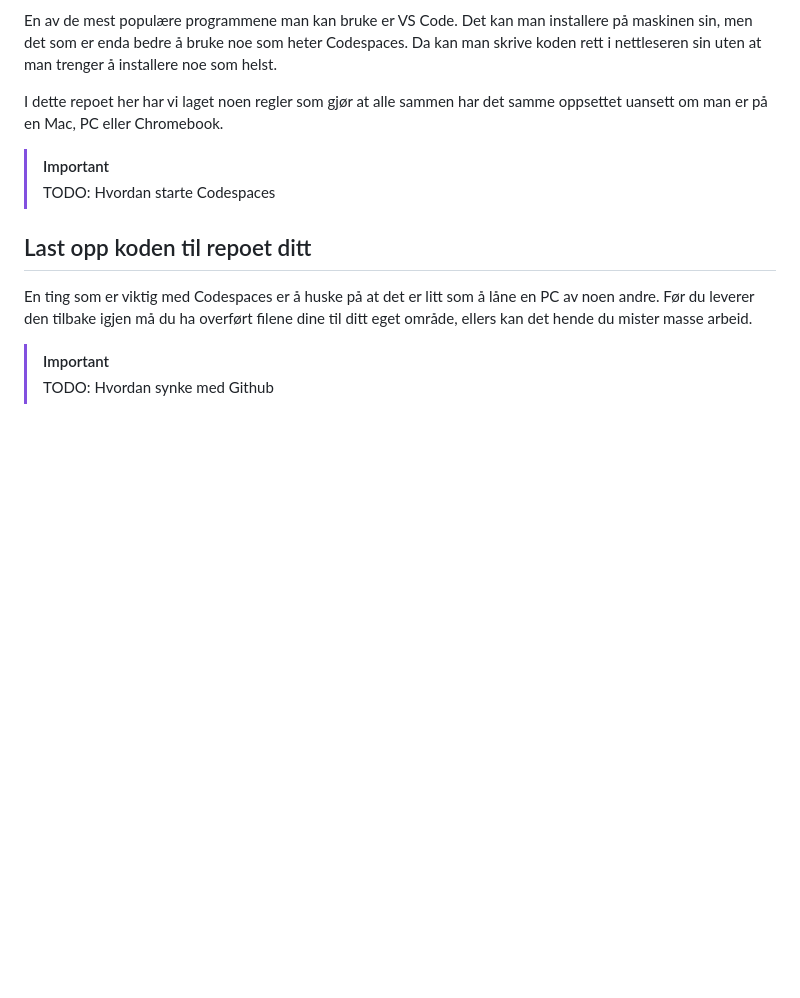
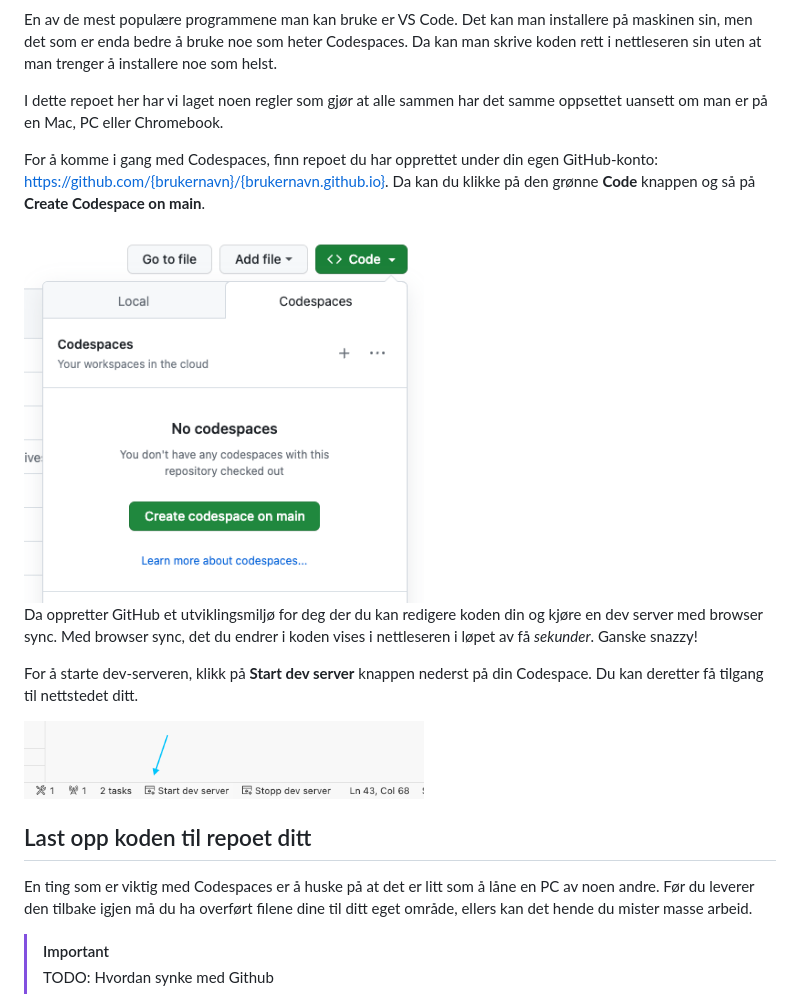
Before and after one commit to equinor/tenk-techcamp-2023, a Markdown page: README.md, the part around the change. Rendered like a GitHub page; pictures changed too: assets/create-codespace.png (added), assets/start-dev-server.png (added); blank space fills up the shorter version.

Commit message:
Completed Codespaces section

```diff
--- a/README.md
+++ b/README.md
@@ -34,9 +34,15 @@ En av de mest populære programmene man kan bruke er VS Code. Det kan man instal
 
 I dette repoet her har vi laget noen regler som gjør at alle sammen har det samme oppsettet uansett om man er på en Mac, PC eller Chromebook.
 
-> [!IMPORTANT]
-> TODO: Hvordan starte Codespaces
+For å komme i gang med Codespaces, finn repoet du har opprettet under din egen GitHub-konto: https://github.com/{brukernavn}/{brukernavn.github.io}. Da kan du klikke på den grønne **Code** knappen og så på **Create Codespace on main**.
 
+<img alt="«Code» menyen er åpen og viser «Codespaces» fanen, med en «Create Codespace on main» knapp." src="assets/create-codespace.png" width="400">
+
+Da oppretter GitHub et utviklingsmiljø for deg der du kan redigere koden din og kjøre en dev server med browser sync. Med browser sync, det du endrer i koden vises i nettleseren i løpet av få _sekunder_. Ganske snazzy!
+
+For å starte dev-serveren, klikk på **Start dev server** knappen nederst på din Codespace. Du kan deretter få tilgang til nettstedet ditt.
+
+<img alt="En pil viser «Start dev server» knappen." src="assets/start-dev-server.png" width="400">
 
 ## Last opp koden til repoet ditt
 
```
